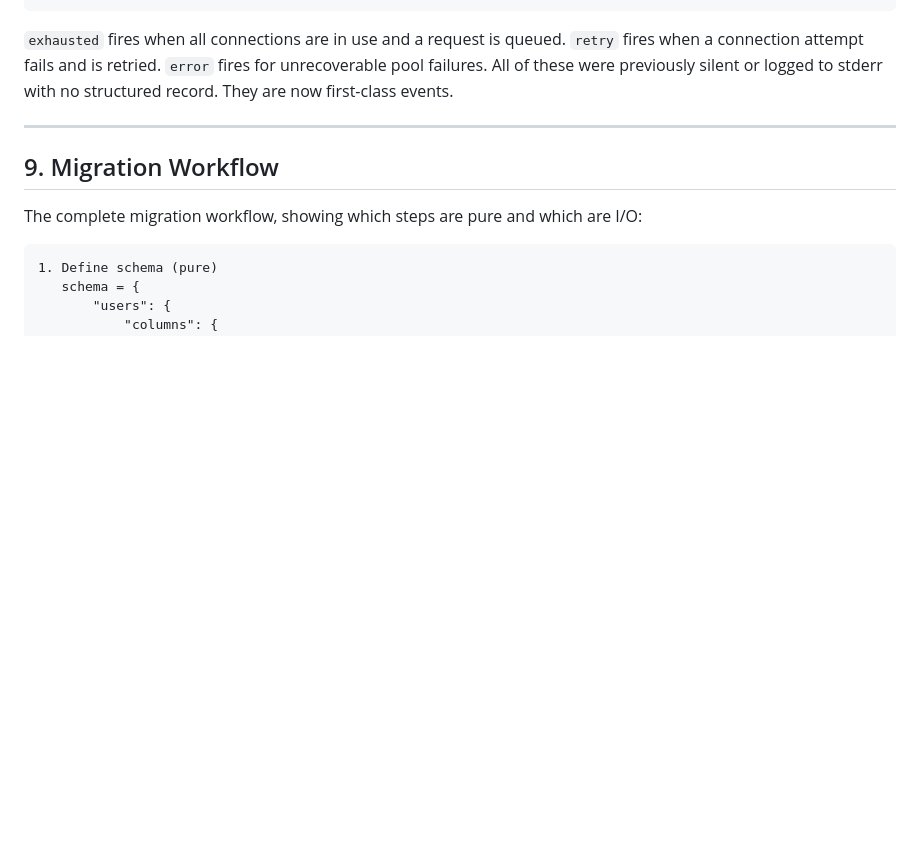
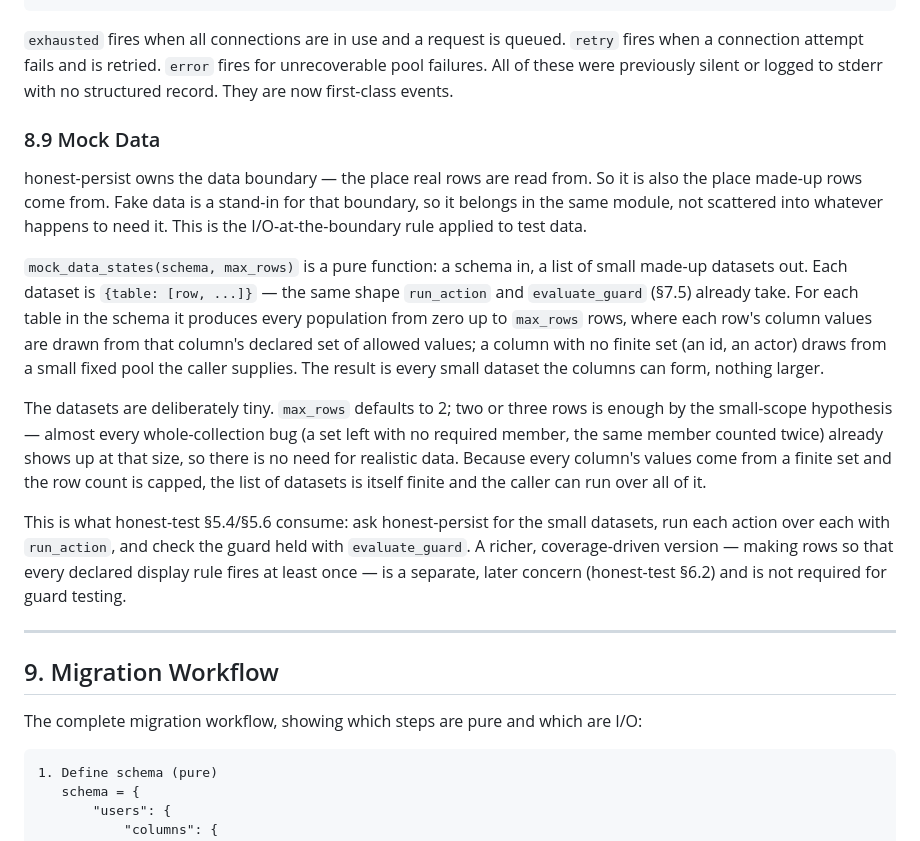
Before and after one commit to openhonest/honest-framework, a Markdown page: specs/02-code-quality/honest-persist-architecture.md, the part around the change. Drawn GitHub-style; blank space fills up the shorter version.

Commit message:
spec: honest-persist §8.9 Mock Data — the boundary's stand-in for real reads
Defines the mock-data generator honest-test §5.4/§5.6 depend on. Placed in honest-persist
because persist owns the data I/O boundary, and made-up data is a stand-in for that
boundary — I/O-at-the-boundary applied to test data (real rows and fake rows come from the
same module).

mock_data_states(schema, max_rows) is pure: schema in, a list of small {table: [row]}
datasets out — the same shape run_action / evaluate_guard (§7.5) take. For each table it
produces every population of 0..max_rows rows, column values drawn from each column's
declared set (open-ended columns from a supplied pool). Tiny by design (small-scope
hypothesis), and finite because the values and row count are capped. Consumed by §5.4/§5.6;
the richer coverage-driven row synthesis (§6.2) is a separate later concern.

Glossary: data state, mock data. Spec leads code; implementation next.

```diff
--- a/specs/02-code-quality/honest-persist-architecture.md
+++ b/specs/02-code-quality/honest-persist-architecture.md
@@ -1386,6 +1386,33 @@ payload: {
 for unrecoverable pool failures. All of these were previously silent or
 logged to stderr with no structured record. They are now first-class events.
 
+### 8.9 Mock Data
+
+honest-persist owns the data boundary — the place real rows are read from. So it is also the
+place made-up rows come from. Fake data is a stand-in for that boundary, so it belongs in the
+same module, not scattered into whatever happens to need it. This is the I/O-at-the-boundary
+rule applied to test data.
+
+`mock_data_states(schema, max_rows)` is a pure function: a schema in, a list of small
+made-up datasets out. Each dataset is `{table: [row, ...]}` — the same shape `run_action` and
+`evaluate_guard` (§7.5) already take. For each table in the schema it produces every
+population from zero up to `max_rows` rows, where each row's column values are drawn from that
+column's declared set of allowed values; a column with no finite set (an id, an actor) draws
+from a small fixed pool the caller supplies. The result is every small dataset the columns can
+form, nothing larger.
+
+The datasets are deliberately tiny. `max_rows` defaults to 2; two or three rows is enough by
+the small-scope hypothesis — almost every whole-collection bug (a set left with no required
+member, the same member counted twice) already shows up at that size, so there is no need for
+realistic data. Because every column's values come from a finite set and the row count is
+capped, the list of datasets is itself finite and the caller can run over all of it.
+
+This is what honest-test §5.4/§5.6 consume: ask honest-persist for the small datasets, run
+each action over each with `run_action`, and check the guard held with `evaluate_guard`. A
+richer, coverage-driven version — making rows so that every declared display rule fires at
+least once — is a separate, later concern (honest-test §6.2) and is not required for guard
+testing.
+
 ---
 
 ## 9. Migration Workflow
```
Also changed, not shown: specs/GLOSSARY.md (+2 -0 lines).
